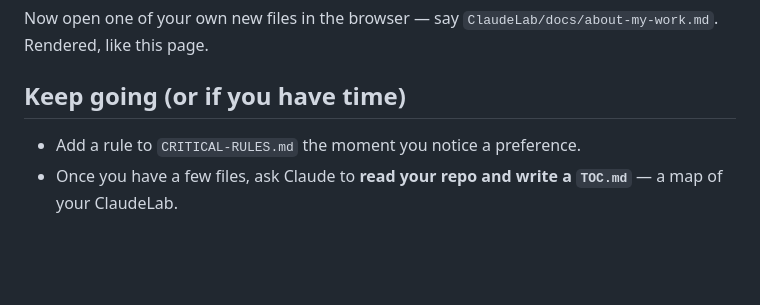
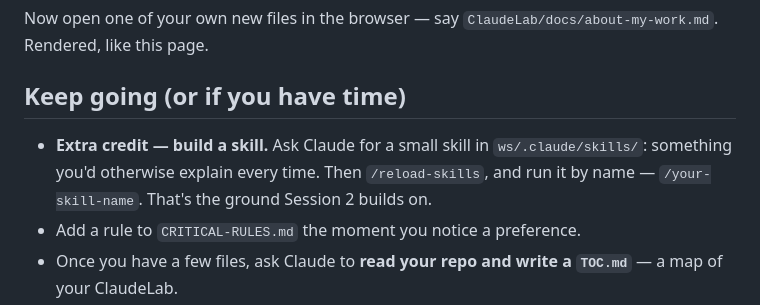
Before and after one commit to brendanx67/ClaudeWorkshop, a Markdown page: lessons/01-github-and-claudelab/README.md, the part around the change. Rendered like a GitHub page; blank space fills up the shorter version.

Commit message:
Session 1: extra credit — build a skill in ws/.claude/skills
Verified in the July 20 sandbox: a skill created there is picked up by
/reload-skills and runs by name. Optional here, load-bearing in Session 2.

Co-Authored-By: Claude Opus 4.8 <noreply@anthropic.com>

```diff
--- a/lessons/01-github-and-claudelab/README.md
+++ b/lessons/01-github-and-claudelab/README.md
@@ -102,6 +102,10 @@ Now open one of your own new files in the browser — say
 
 ## Keep going (or if you have time)
 
+- **Extra credit — build a skill.** Ask Claude for a small skill in
+  `ws/.claude/skills/`: something you'd otherwise explain every time. Then
+  `/reload-skills`, and run it by name — `/your-skill-name`. That's the ground
+  Session 2 builds on.
 - Add a rule to `CRITICAL-RULES.md` the moment you notice a preference.
 - Once you have a few files, ask Claude to **read your repo and write a `TOC.md`**
   — a map of your ClaudeLab.
```
